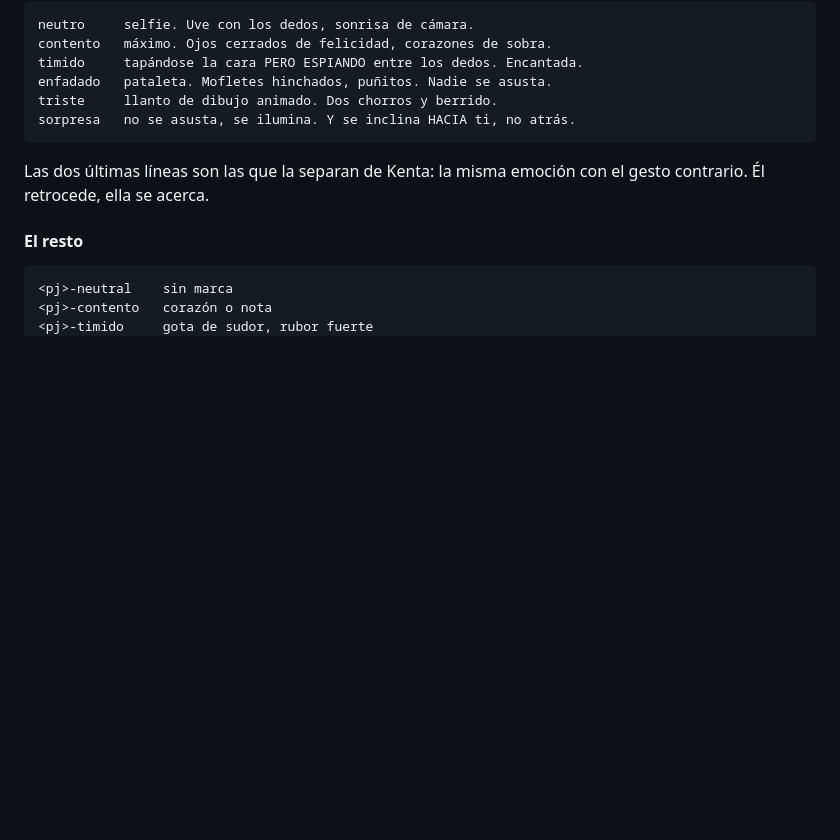
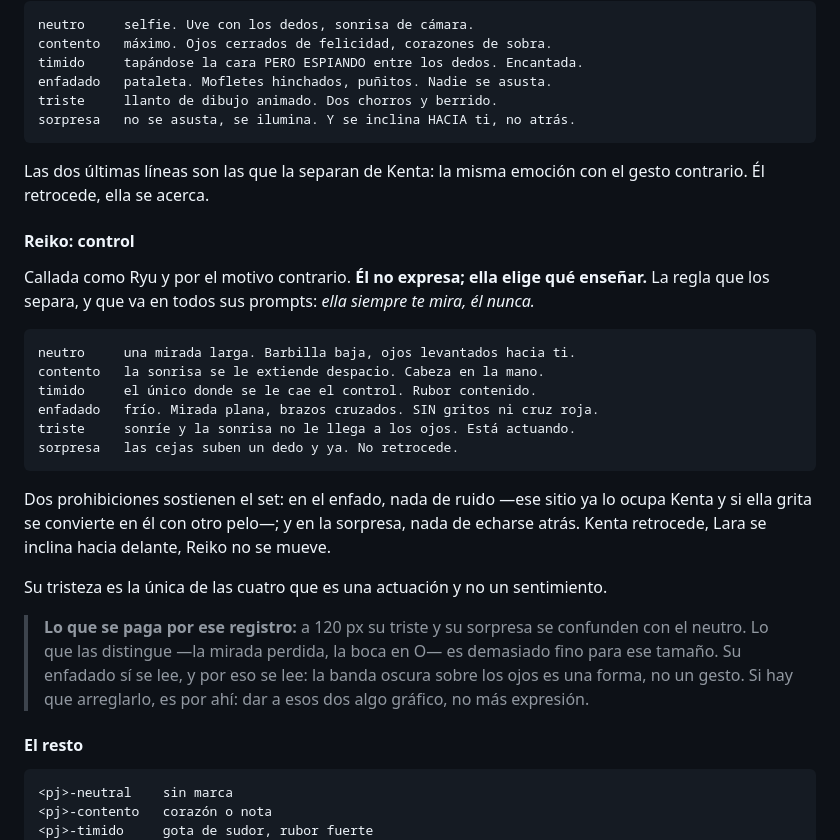
Before and after one commit to 904gabriela/SUJOM, a Markdown page: art-crudo/ENCARGO-CHIBI.md, the part around the change. GitHub-like rendering; blank space fills up the shorter version.

Commit message:
Cierra el encargo: los 24 stickers, con el registro de Reiko
Los cuatro repartos quedan escritos con lo que hubo que prohibir en cada
uno, que es lo que de verdad hace el trabajo.

Lo de Reiko era el riesgo del encargo: dos personajes callados se
parecen si no se distinguen a propósito. La regla que los separa va en
todos sus prompts y es de una línea: ella siempre te mira, él nunca. Él
calla por ausencia, ella por elección, y su tristeza es la única de las
cuatro que es una actuación y no un sentimiento.

Queda anotado también lo que ese registro cuesta: a 120 px su triste y
su sorpresa se confunden con el neutro, porque lo que las distingue es
demasiado fino para ese tamaño. Su enfadado sí se lee, y el motivo está
escrito porque sirve para arreglarlo: la banda oscura sobre los ojos es
una forma, no un gesto.

Co-Authored-By: Claude Opus 5 <noreply@anthropic.com>
Claude-Session: https://claude.ai/code/session_01P1J9MJnJUYY8y1kfFtEyNY

```diff
--- a/art-crudo/ENCARGO-CHIBI.md
+++ b/art-crudo/ENCARGO-CHIBI.md
@@ -158,6 +158,34 @@ Ella no baja de volumen en ninguno, y ese es el chiste.
 Las dos últimas líneas son las que la separan de Kenta: la misma
 emoción con el gesto contrario. Él retrocede, ella se acerca.
 
+#### Reiko: control
+
+Callada como Ryu y por el motivo contrario. **Él no expresa; ella elige
+qué enseñar.** La regla que los separa, y que va en todos sus prompts:
+*ella siempre te mira, él nunca.*
+
+    neutro     una mirada larga. Barbilla baja, ojos levantados hacia ti.
+    contento   la sonrisa se le extiende despacio. Cabeza en la mano.
+    timido     el único donde se le cae el control. Rubor contenido.
+    enfadado   frío. Mirada plana, brazos cruzados. SIN gritos ni cruz roja.
+    triste     sonríe y la sonrisa no le llega a los ojos. Está actuando.
+    sorpresa   las cejas suben un dedo y ya. No retrocede.
+
+Dos prohibiciones sostienen el set: en el enfado, nada de ruido —ese
+sitio ya lo ocupa Kenta y si ella grita se convierte en él con otro
+pelo—; y en la sorpresa, nada de echarse atrás. Kenta retrocede, Lara se
+inclina hacia delante, Reiko no se mueve.
+
+Su tristeza es la única de las cuatro que es una actuación y no un
+sentimiento.
+
+> **Lo que se paga por ese registro:** a 120 px su triste y su sorpresa
+> se confunden con el neutro. Lo que las distingue —la mirada perdida,
+> la boca en O— es demasiado fino para ese tamaño. Su enfadado sí se lee,
+> y por eso se lee: la banda oscura sobre los ojos es una forma, no un
+> gesto. Si hay que arreglarlo, es por ahí: dar a esos dos algo gráfico,
+> no más expresión.
+
 #### El resto
 
     <pj>-neutral    sin marca
```
